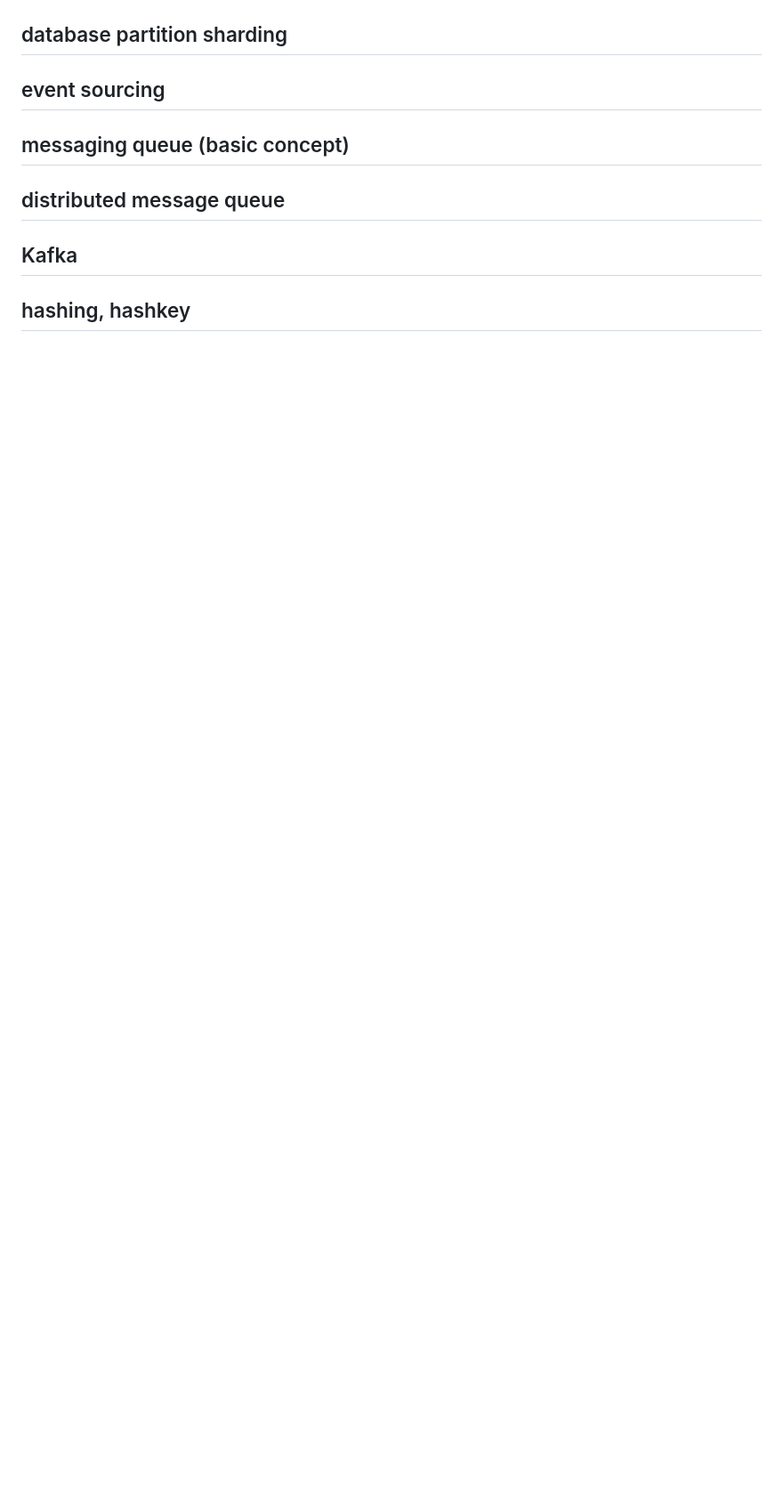
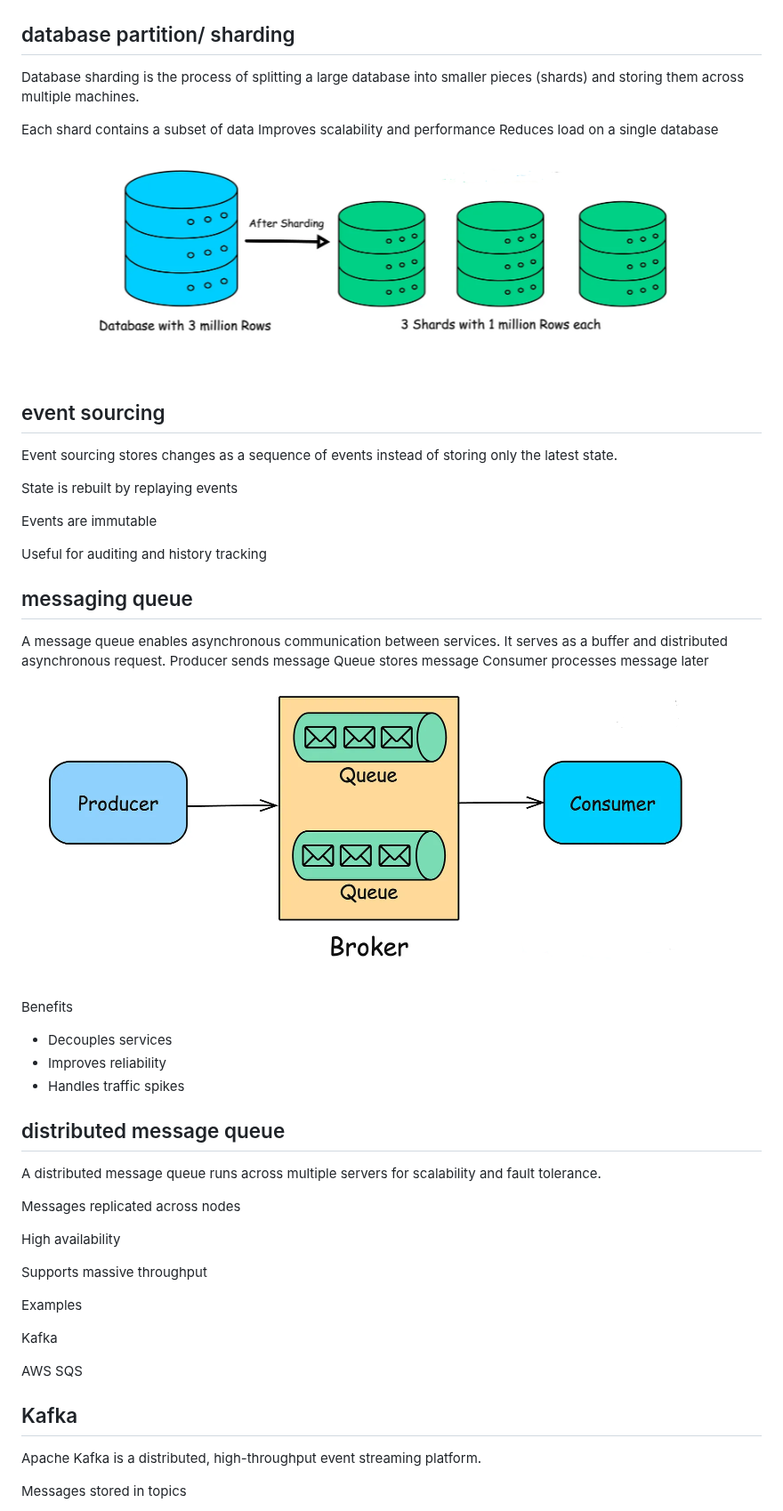
Before and after one commit to SougataMukherjee/interview-kit, a Markdown page: system-designs/database.md, the part around one of its changes. Shown at 89% size. Drawn GitHub-style; pictures changed too: system-designs/img/message-queues.png (added), system-designs/img/shard.png (added); blank space fills up the shorter version.

```diff
--- a/system-designs/database.md
+++ b/system-designs/database.md
@@ -98,15 +98,53 @@ Availability: Every request receives a response, without guarantee that it conta
 Partition Tolerance:The system continues to operate despite arbitrary partitioning due to network failures
 <img src="./img/cap.png" alt="cap" />
 
-## database partition sharding
+## database partition/ sharding
+Database sharding is the process of splitting a large database into smaller pieces (shards) and storing them across multiple machines.
+
+Each shard contains a subset of data
+Improves scalability and performance
+Reduces load on a single database
+<img src="./img/shard.png" alt="shard" />
 
 ## event sourcing
+Event sourcing stores changes as a sequence of events instead of storing only the latest state.
 
-## messaging queue (basic concept)
+State is rebuilt by replaying events
+
+Events are immutable
+
+Useful for auditing and history tracking
+
+## messaging queue
+A message queue enables asynchronous communication between services.
+It serves as a buffer and distributed asynchronous request.
+Producer sends message
+Queue stores message
+Consumer processes message later
+<img src="./img/message-queues.png" alt="messageq" />
+Benefits
+
+- Decouples services
+- Improves reliability
+- Handles traffic spikes
+
 
 ## distributed message queue
+A distributed message queue runs across multiple servers for scalability and fault tolerance.
 
+Messages replicated across nodes
+
+High availability
+
+Supports massive throughput
+
+Examples
+
+Kafka
+
+AWS SQS
 ## Kafka
+Apache Kafka is a distributed, high-throughput event streaming platform.
 
-## hashing, hashkey
+Messages stored in topics
 
```
Also changed, not shown: other parts of system-designs/database.md (+44 -0 lines).
